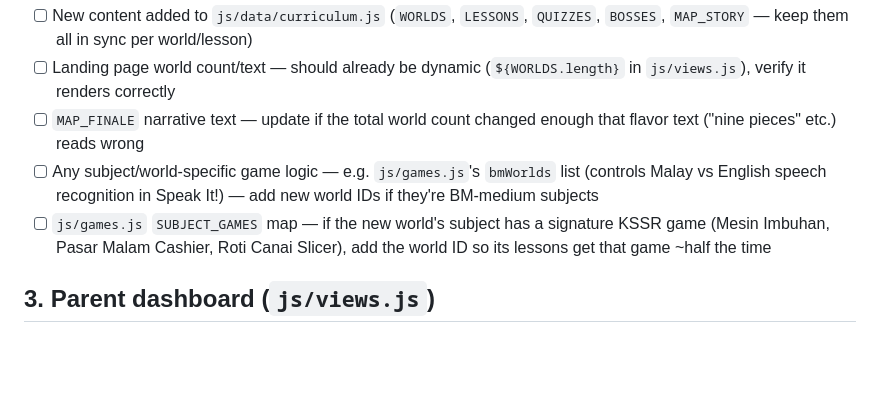
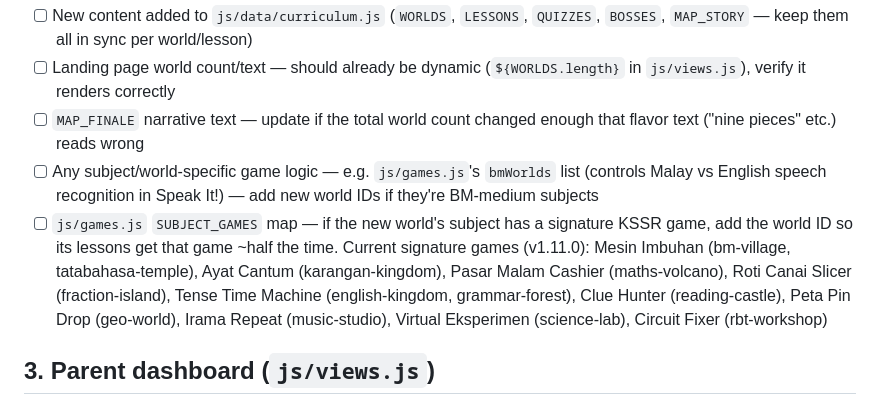
Before and after one commit to imiskandartony-lab/eduverse-malaysia, a Markdown page: RELEASE_CHECKLIST.md, the part around the change. Rendered like a GitHub page; blank space fills up the shorter version.

Commit message:
Update release checklist with final v1.11.0 signature-game list
Co-Authored-By: Claude Sonnet 5 <noreply@anthropic.com>

```diff
--- a/RELEASE_CHECKLIST.md
+++ b/RELEASE_CHECKLIST.md
@@ -32,8 +32,14 @@ web flow.
       `bmWorlds` list (controls Malay vs English speech recognition in
       Speak It!) — add new world IDs if they're BM-medium subjects
 - [ ] `js/games.js` `SUBJECT_GAMES` map — if the new world's subject has a
-      signature KSSR game (Mesin Imbuhan, Pasar Malam Cashier, Roti Canai
-      Slicer), add the world ID so its lessons get that game ~half the time
+      signature KSSR game, add the world ID so its lessons get that game
+      ~half the time. Current signature games (v1.11.0): Mesin Imbuhan
+      (bm-village, tatabahasa-temple), Ayat Cantum (karangan-kingdom),
+      Pasar Malam Cashier (maths-volcano), Roti Canai Slicer
+      (fraction-island), Tense Time Machine (english-kingdom,
+      grammar-forest), Clue Hunter (reading-castle), Peta Pin Drop
+      (geo-world), Irama Repeat (music-studio), Virtual Eksperimen
+      (science-lab), Circuit Fixer (rbt-workshop)
 
 ## 3. Parent dashboard (`js/views.js`)
 
```
